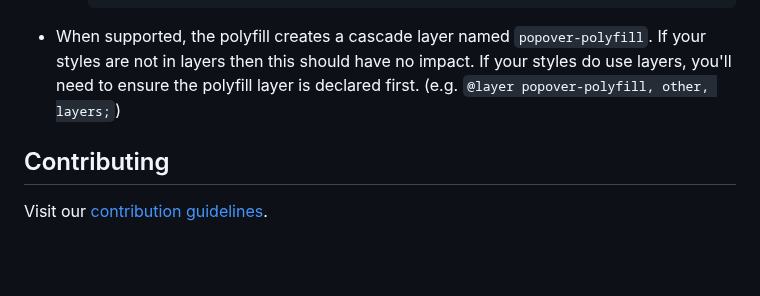
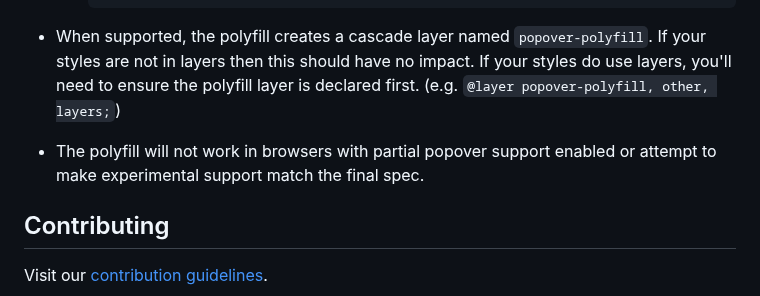
Before and after one commit to oddbird/popover-polyfill, a Markdown page: README.md, the part around the change. Rendered like a GitHub page; blank space fills up the shorter version.

Commit message:
Add caveat about not polyfilling partial support

```diff
--- a/README.md
+++ b/README.md
@@ -165,6 +165,9 @@ some caveats which will need accommodations:
   styles do use layers, you'll need to ensure the polyfill layer is declared
   first. (e.g. `@layer popover-polyfill, other, layers;`)
 
+- The polyfill will not work in browsers with partial popover support enabled or
+  attempt to make experimental support match the final spec.
+
 ## Contributing
 
 Visit our [contribution guidelines](https://github.com/oddbird/popover-polyfill/blob/main/CONTRIBUTING.md).
```
